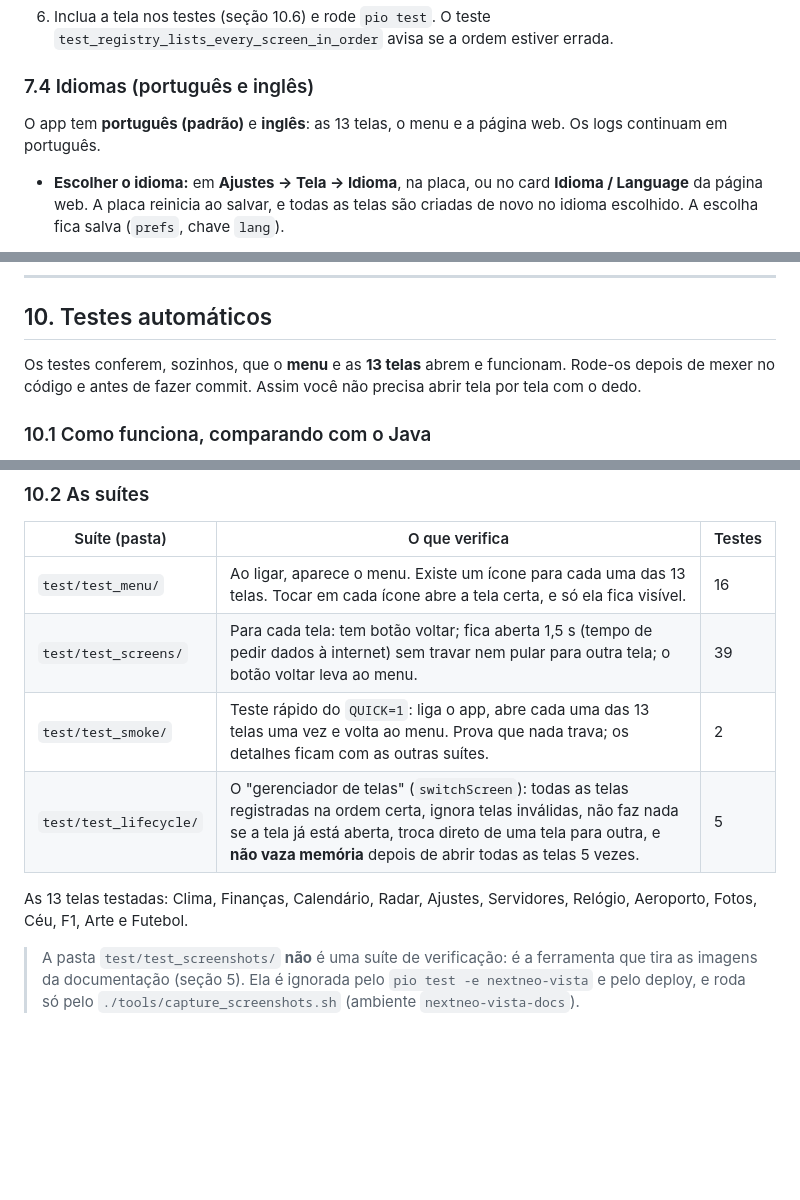
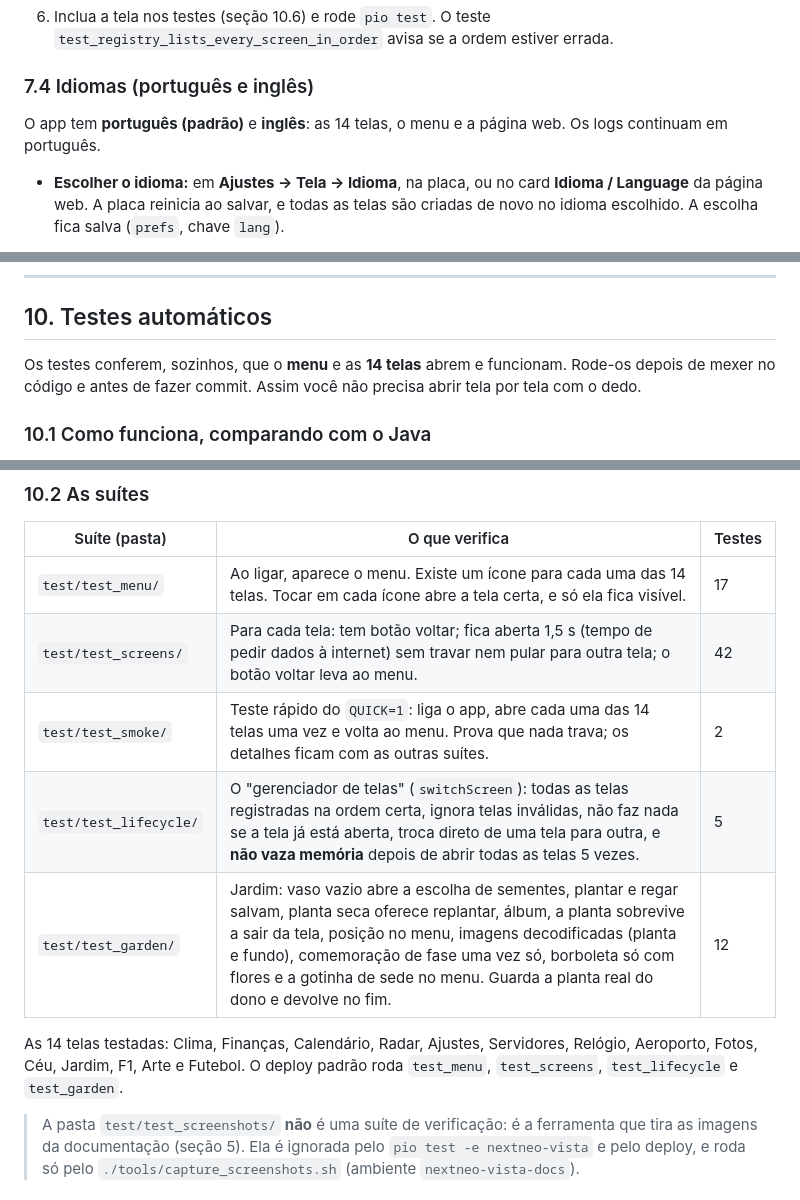
Before and after one commit to ortizraf/nextneo-vista, a Markdown page: README.md, 3 parts joined by grey strips. Rendered like a GitHub page; blank space fills up the shorter version.

```diff
--- a/README.md
+++ b/README.md
@@ -607,7 +621,7 @@ nextneo-vista/                     # pasta do projeto (o nome é o que você esc
 
 ### 7.4 Idiomas (português e inglês)
 
-O app tem **português (padrão)** e **inglês**: as 13 telas, o menu e a página web. Os logs continuam em português.
+O app tem **português (padrão)** e **inglês**: as 14 telas, o menu e a página web. Os logs continuam em português.
 
 - **Escolher o idioma:** em **Ajustes → Tela → Idioma**, na placa, ou no card **Idioma / Language** da página web. A placa reinicia ao salvar, e todas as telas são criadas de novo no idioma escolhido. A escolha fica salva (`prefs`, chave `lang`).
 - **Escrever um texto novo:** use `T("português", "English")` (`core/i18n.h`), como num `ResourceBundle` do Java, só que com os dois textos no mesmo lugar:
@@ -680,7 +694,7 @@ Vídeo para o media player: `ffmpeg -i in.mp4 -vf "scale=480:320" -q:v 6 -r 20 o
 
 ## 10. Testes automáticos
 
-Os testes conferem, sozinhos, que o **menu** e as **13 telas** abrem e funcionam. Rode-os depois de mexer no código e antes de fazer commit. Assim você não precisa abrir tela por tela com o dedo.
+Os testes conferem, sozinhos, que o **menu** e as **14 telas** abrem e funcionam. Rode-os depois de mexer no código e antes de fazer commit. Assim você não precisa abrir tela por tela com o dedo.
 
 ### 10.1 Como funciona, comparando com o Java
 
@@ -708,12 +722,13 @@ pio test  →  compila um firmware de teste  →  grava na placa  →  a placa r
 
 | Suíte (pasta) | O que verifica | Testes |
 |---|---|---|
-| `test/test_menu/` | Ao ligar, aparece o menu. Existe um ícone para cada uma das 13 telas. Tocar em cada ícone abre a tela certa, e só ela fica visível. | 16 |
-| `test/test_screens/` | Para cada tela: tem botão voltar; fica aberta 1,5 s (tempo de pedir dados à internet) sem travar nem pular para outra tela; o botão voltar leva ao menu. | 39 |
-| `test/test_smoke/` | Teste rápido do `QUICK=1`: liga o app, abre cada uma das 13 telas uma vez e volta ao menu. Prova que nada trava; os detalhes ficam com as outras suítes. | 2 |
+| `test/test_menu/` | Ao ligar, aparece o menu. Existe um ícone para cada uma das 14 telas. Tocar em cada ícone abre a tela certa, e só ela fica visível. | 17 |
+| `test/test_screens/` | Para cada tela: tem botão voltar; fica aberta 1,5 s (tempo de pedir dados à internet) sem travar nem pular para outra tela; o botão voltar leva ao menu. | 42 |
+| `test/test_smoke/` | Teste rápido do `QUICK=1`: liga o app, abre cada uma das 14 telas uma vez e volta ao menu. Prova que nada trava; os detalhes ficam com as outras suítes. | 2 |
 | `test/test_lifecycle/` | O "gerenciador de telas" (`switchScreen`): todas as telas registradas na ordem certa, ignora telas inválidas, não faz nada se a tela já está aberta, troca direto de uma tela para outra, e **não vaza memória** depois de abrir todas as telas 5 vezes. | 5 |
+| `test/test_garden/` | Jardim: vaso vazio abre a escolha de sementes, plantar e regar salvam, planta seca oferece replantar, álbum, a planta sobrevive a sair da tela, posição no menu, imagens decodificadas (planta e fundo), comemoração de fase uma vez só, borboleta só com flores e a gotinha de sede no menu. Guarda a planta real do dono e devolve no fim. | 12 |
 
-As 13 telas testadas: Clima, Finanças, Calendário, Radar, Ajustes, Servidores, Relógio, Aeroporto, Fotos, Céu, F1, Arte e Futebol.
+As 14 telas testadas: Clima, Finanças, Calendário, Radar, Ajustes, Servidores, Relógio, Aeroporto, Fotos, Céu, Jardim, F1, Arte e Futebol. O deploy padrão roda `test_menu`, `test_screens`, `test_lifecycle` e `test_garden`.
 
 > A pasta `test/test_screenshots/` **não** é uma suíte de verificação: é a ferramenta que tira as imagens da documentação (seção 5). Ela é ignorada pelo `pio test -e nextneo-vista` e pelo deploy, e roda só pelo `./tools/capture_screenshots.sh` (ambiente `nextneo-vista-docs`).
 
```
Also changed, not shown: other parts of README.md (+18 -3 lines), docs/screens/garden.png (added), 1 other file.
